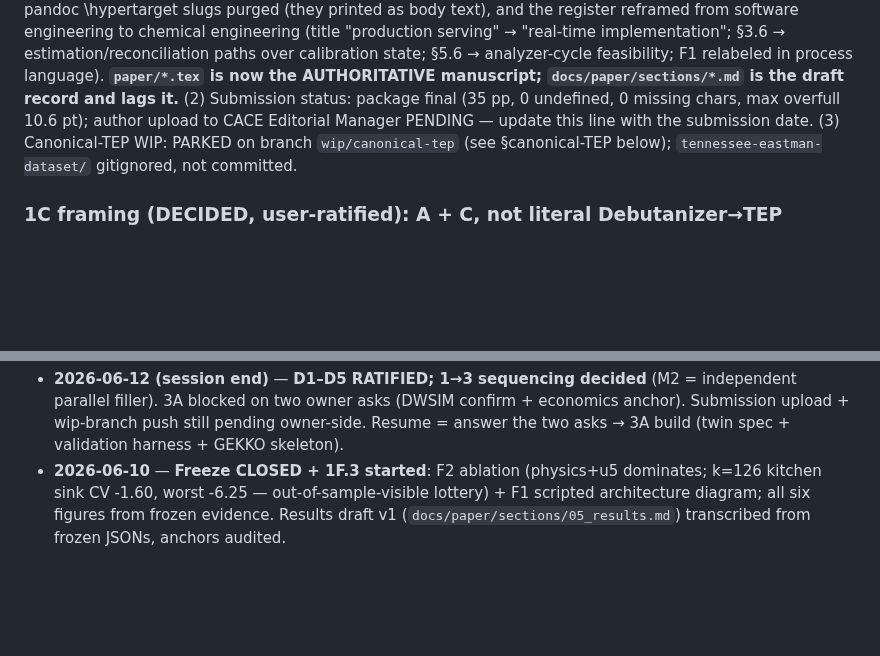
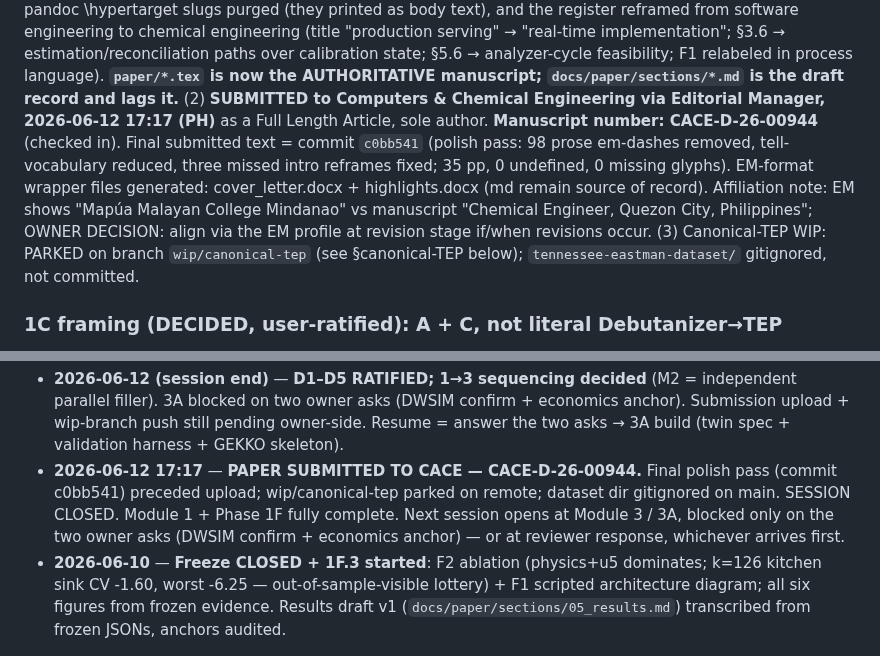
Before and after one commit to beebzy-droid/IPIS, a Markdown page: docs/HANDOFF.md, 2 parts joined by grey strips. Drawn GitHub-style; blank space fills up the shorter version.

Commit message:
Session close: CACE-D-26-00944 submitted 2026-06-12; Module 3 queued

```diff
--- a/docs/HANDOFF.md
+++ b/docs/HANDOFF.md
@@ -309,9 +309,13 @@ chemical engineering (title "production serving" → "real-time implementation";
 estimation/reconciliation paths over calibration state; §5.6 → analyzer-cycle
 feasibility; F1 relabeled in process language). **`paper/*.tex` is now the
 AUTHORITATIVE manuscript; `docs/paper/sections/*.md` is the draft record and lags it.**
-(2) Submission status: package final (35 pp, 0 undefined, 0 missing chars, max
-overfull 10.6 pt); author upload to CACE Editorial Manager PENDING — update this line
-with the submission date. (3) Canonical-TEP WIP: PARKED on branch `wip/canonical-tep`
+(2) **SUBMITTED to Computers & Chemical Engineering via Editorial Manager,
+2026-06-12 17:17 (PH)** as a Full Length Article, sole author. **Manuscript number: CACE-D-26-00944** (checked in). Final submitted text = commit `c0bb541` (polish pass: 98
+prose em-dashes removed, tell-vocabulary reduced, three missed intro reframes fixed;
+35 pp, 0 undefined, 0 missing glyphs). EM-format wrapper files generated:
+cover_letter.docx + highlights.docx (md remain source of record). Affiliation note: EM shows "Mapúa Malayan College
+Mindanao" vs manuscript "Chemical Engineer, Quezon City, Philippines"; OWNER DECISION:
+align via the EM profile at revision stage if/when revisions occur. (3) Canonical-TEP WIP: PARKED on branch `wip/canonical-tep`
 (see §canonical-TEP below); `tennessee-eastman-dataset/` gitignored, not committed.
 
 ### 1C framing (DECIDED, user-ratified): A + C, not literal Debutanizer→TEP
@@ -606,6 +610,11 @@ First 3A build turn then delivers: DWSIM debutanizer twin spec + validation harn
   economics anchor). Submission upload + wip-branch push still pending owner-side.
   Resume = answer the two asks → 3A build (twin spec + validation harness + GEKKO
   skeleton).
+- **2026-06-12 17:17** — **PAPER SUBMITTED TO CACE — CACE-D-26-00944.** Final polish pass (commit
+  c0bb541) preceded upload; wip/canonical-tep parked on remote; dataset dir
+  gitignored on main. SESSION CLOSED. Module 1 + Phase 1F fully complete. Next
+  session opens at Module 3 / 3A, blocked only on the two owner asks (DWSIM
+  confirm + economics anchor) — or at reviewer response, whichever arrives first.
 - **2026-06-10** — **Freeze CLOSED + 1F.3 started**: F2 ablation (physics+u5 dominates;
   k=126 kitchen sink CV -1.60, worst -6.25 — out-of-sample-visible lottery) + F1
   scripted architecture diagram; all six figures from frozen evidence. Results draft v1
```
